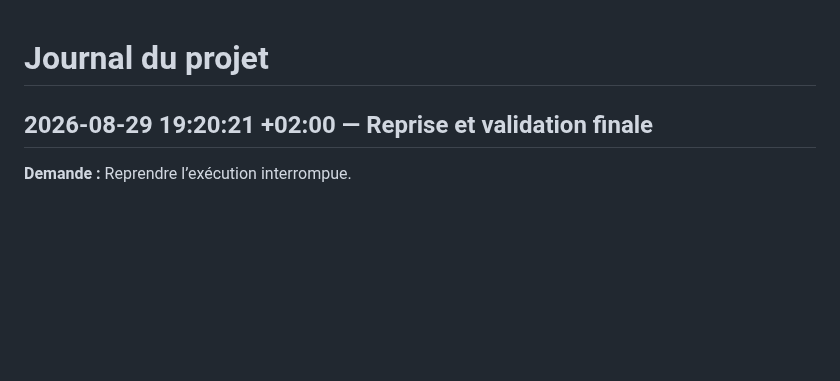
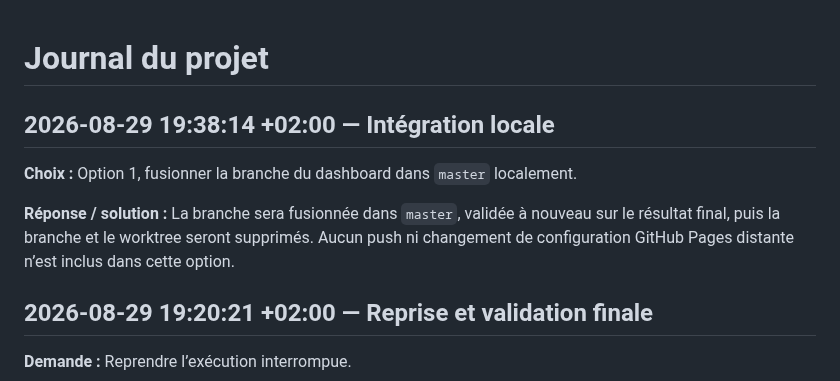
Before and after one commit to Goran-VRBANCIC/alaindusaule.com, a Markdown page: log.md, the part around the change. Drawn GitHub-style; blank space fills up the shorter version.

Commit message:
docs: record local integration choice

```diff
--- a/log.md
+++ b/log.md
@@ -1,4 +1,10 @@
 # Journal du projet
+
+## 2026-08-29 19:38:14 +02:00 — Intégration locale
+
+**Choix :** Option 1, fusionner la branche du dashboard dans `master` localement.
+
+**Réponse / solution :** La branche sera fusionnée dans `master`, validée à nouveau sur le résultat final, puis la branche et le worktree seront supprimés. Aucun push ni changement de configuration GitHub Pages distante n’est inclus dans cette option.
 
 ## 2026-08-29 19:20:21 +02:00 — Reprise et validation finale
 
```
